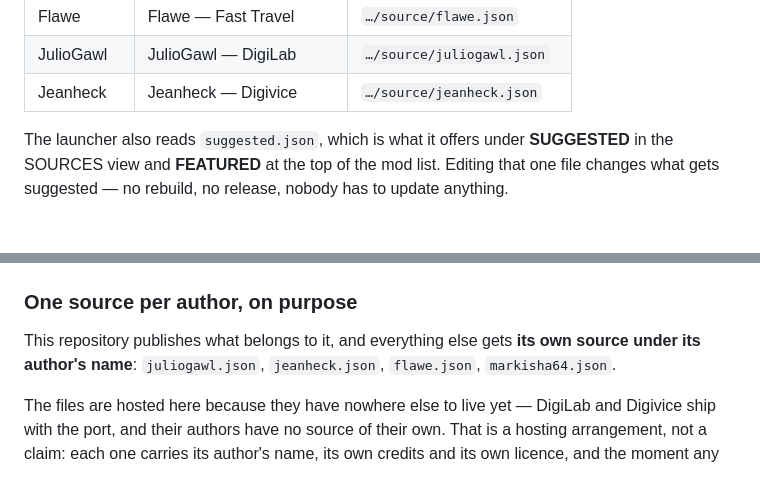
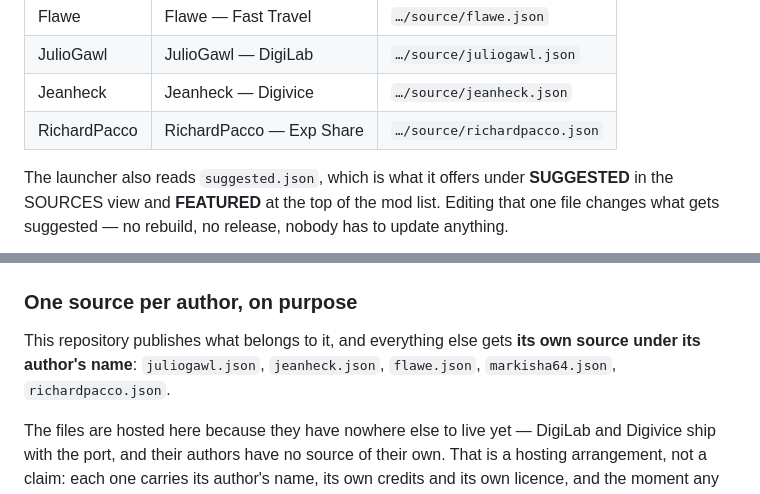
Before and after one commit to Xive080/D-W-3-Recomp, a Markdown page: source/README.md, 2 parts joined by grey strips. Drawn GitHub-style; blank space fills up the shorter version.

Commit message:
Fuentes: anadir RichardPacco

```diff
--- a/source/README.md
+++ b/source/README.md
@@ -14,6 +14,7 @@ two different questions, and only the first one belongs in a source's name.
 | Flawe | Flawe — Fast Travel | `…/source/flawe.json` |
 | JulioGawl | JulioGawl — DigiLab | `…/source/juliogawl.json` |
 | Jeanheck | Jeanheck — Digivice | `…/source/jeanheck.json` |
+| RichardPacco | RichardPacco — Exp Share | `…/source/richardpacco.json` |
 
 The launcher also reads `suggested.json`, which is what it offers under
 **SUGGESTED** in the SOURCES view and **FEATURED** at the top of the mod list.
@@ -37,7 +38,7 @@ Xive080's own mods. These files **are** hosted here, under `source/xive080/`.
 
 This repository publishes what belongs to it, and everything else gets **its own
 source under its author's name**: `juliogawl.json`, `jeanheck.json`,
-`flawe.json`, `markisha64.json`.
+`flawe.json`, `markisha64.json`, `richardpacco.json`.
 
 The files are hosted here because they have nowhere else to live yet — DigiLab
 and Digivice ship with the port, and their authors have no source of their own.
```
